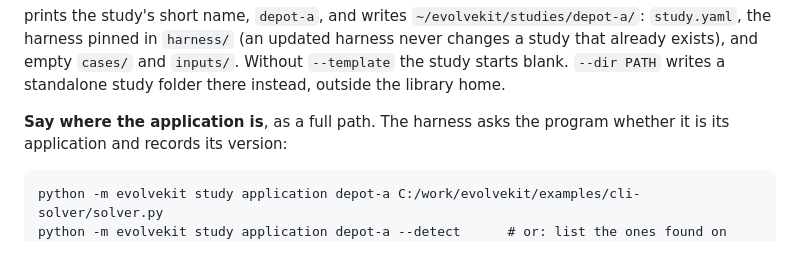
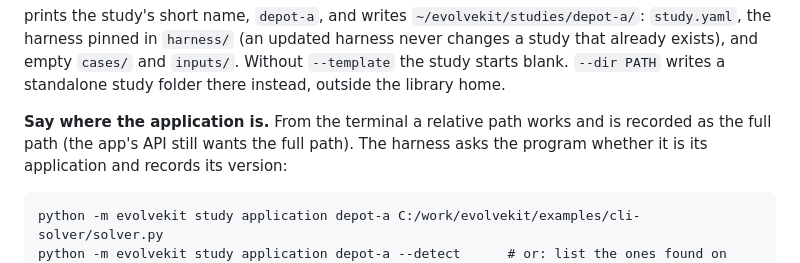
Before and after one commit to meaurisch/evolvekit, a Markdown page: README.md, the part around the change. GitHub-like rendering.

Commit message:
docs: the application path may be relative on the command line
Co-Authored-By: Claude Fable 5.1 <noreply@anthropic.com>

````diff
--- a/README.md
+++ b/README.md
@@ -1519,7 +1519,9 @@ and empty `cases/` and `inputs/`. Without `--template` the study starts
 blank. `--dir PATH` writes a standalone study folder there instead, outside
 the library home.
 
-**Say where the application is**, as a full path. The harness asks the
+**Say where the application is.** From the terminal a relative path works
+and is recorded as the full path (the app's API still wants the full path).
+The harness asks the
 program whether it is its application and records its version:
 
 ```
````
